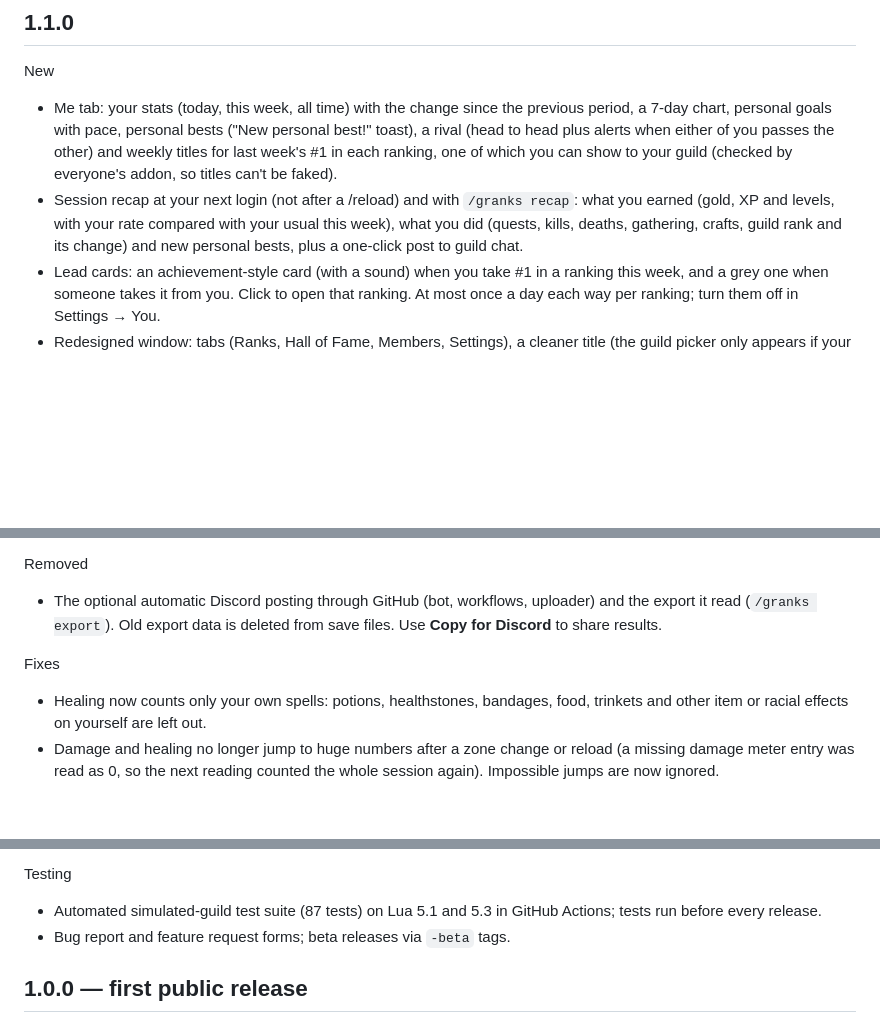
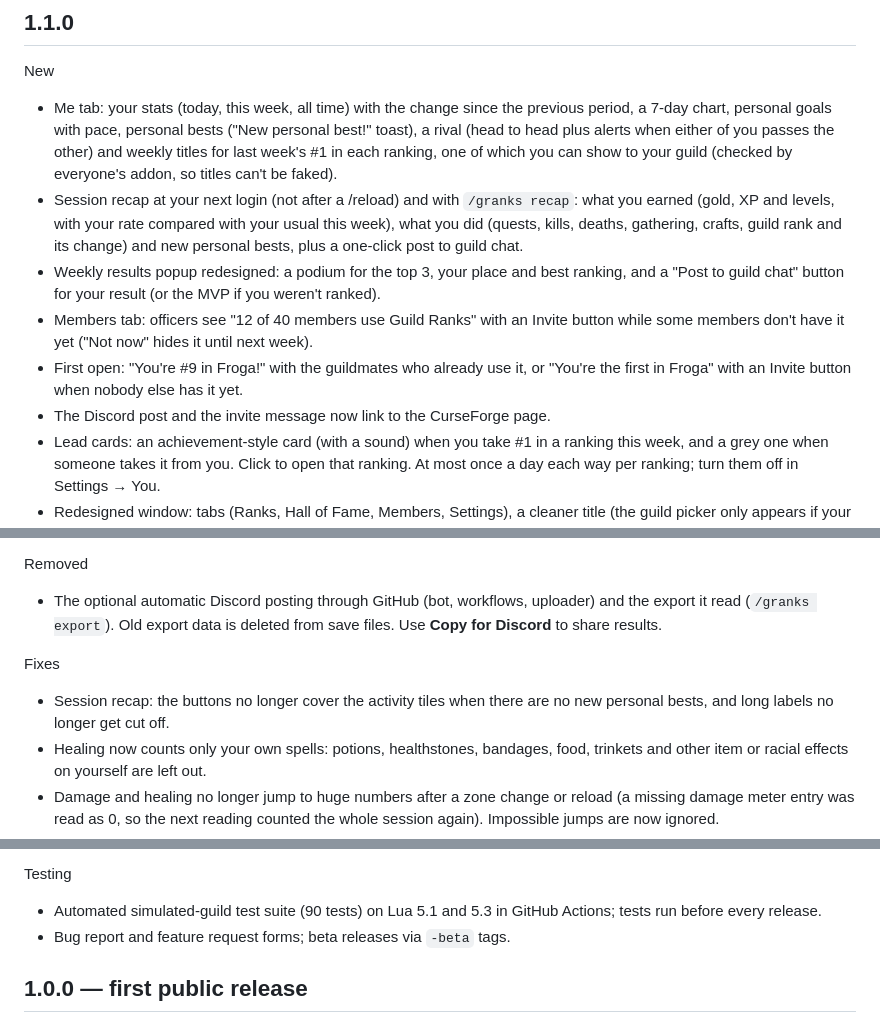
Before and after one commit to SeanVella/GuildRanks, a Markdown page: CHANGELOG.md, 3 parts joined by grey strips. Drawn GitHub-style; blank space fills up the shorter version.

Commit message:
Weekly popup podium and share, officer invite nudge, new first open, CurseForge links, recap layout fix

```diff
--- a/CHANGELOG.md
+++ b/CHANGELOG.md
@@ -12,6 +12,13 @@ New
   earned (gold, XP and levels, with your rate compared with your usual this week), what you did
   (quests, kills, deaths, gathering, crafts, guild rank and its change) and new personal bests,
   plus a one-click post to guild chat.
+- Weekly results popup redesigned: a podium for the top 3, your place and best ranking, and a
+  "Post to guild chat" button for your result (or the MVP if you weren't ranked).
+- Members tab: officers see "12 of 40 members use Guild Ranks" with an Invite button while some
+  members don't have it yet ("Not now" hides it until next week).
+- First open: "You're #9 in Froga!" with the guildmates who already use it, or "You're the first
+  in Froga" with an Invite button when nobody else has it yet.
+- The Discord post and the invite message now link to the CurseForge page.
 - Lead cards: an achievement-style card (with a sound) when you take #1 in a ranking this week,
   and a grey one when someone takes it from you. Click to open that ranking. At most once a day
   each way per ranking; turn them off in Settings → You.
@@ -50,6 +57,8 @@ Removed
   Use **Copy for Discord** to share results.
 
 Fixes
+- Session recap: the buttons no longer cover the activity tiles when there are no new personal
+  bests, and long labels no longer get cut off.
 - Healing now counts only your own spells: potions, healthstones, bandages, food, trinkets
   and other item or racial effects on yourself are left out.
 - Damage and healing no longer jump to huge numbers after a zone change or reload (a missing
@@ -71,7 +80,7 @@ Fixes
   (the second request used to be ignored; it is now answered when the minute is up).
 
 Testing
-- Automated simulated-guild test suite (87 tests) on Lua 5.1 and 5.3 in GitHub Actions;
+- Automated simulated-guild test suite (90 tests) on Lua 5.1 and 5.3 in GitHub Actions;
   tests run before every release.
 - Bug report and feature request forms; beta releases via `-beta` tags.
 
```
Also changed, not shown: README.md (+1 -1 lines), TESTING.md (+6 -3 lines), docs/gallery/04-session-recap.jpg, 11 other files.
